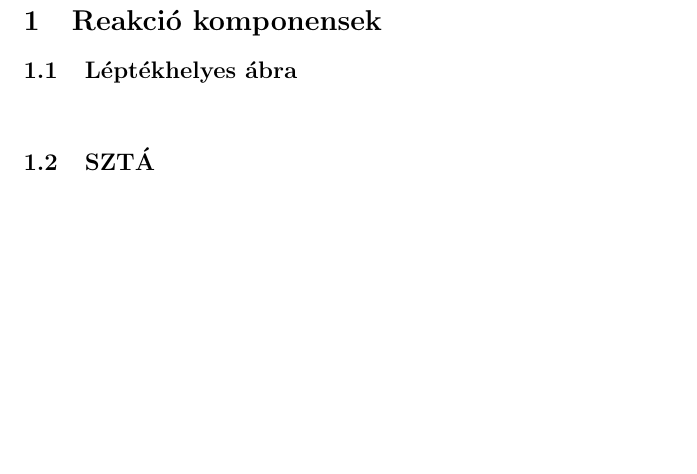
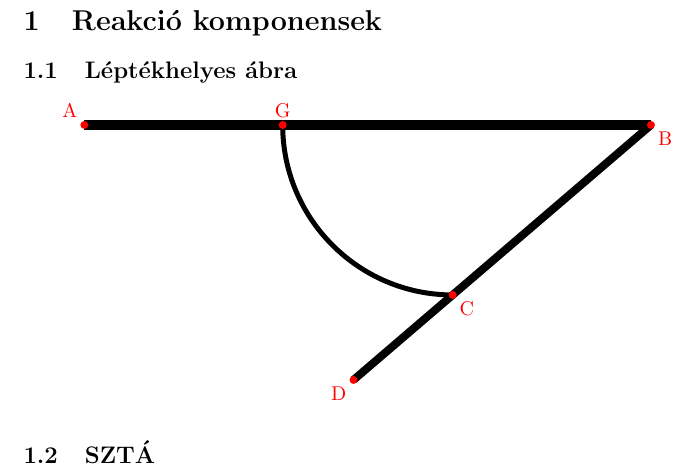
Before and after one commit to gergovari/szilhf1, a LaTeX document (main.tex, which reads reactions.tex): part of page 3 of 20, cut so that both start at the same text, the shorter picture padded with empty space. Compiled offline with pdfLaTeX.

Commit message:
feat: graphs

```diff
--- a/main.tex
+++ b/main.tex
@@ -4,6 +4,8 @@
 
 \usepackage{graphicx}
 \usepackage{tikz}
+\usetikzlibrary{calc}
+\usepackage{calc}
 
 \usepackage{pdfpages}
 
--- a/reactions.tex
+++ b/reactions.tex
@@ -2,8 +2,54 @@
 
 \subsection{Léptékhelyes ábra}
 
-\begin{tikzpicture}
-\end{tikzpicture}
+\pgfmathsetmacro\s{0.01}
+
+\pgfmathsetmacro\L{350}
+\pgfmathsetmacro\R{300}
+
+
+\pgfmathsetmacro\d{50}
+
+\pgfmathsetmacro\dones{5}
+\pgfmathsetmacro\ds{\d * .05}
+\pgfmathsetmacro\dthrees{4}
+
+\newcommand{\coords}{
+	\pgfmathsetmacro\Ls{\L * \s}
+	\pgfmathsetmacro\Rs{\R * \s}
+
+	\coordinate (A) at (0, 0);
+	\coordinate (B) at (2 * \Ls + \Rs, 0);
+	\coordinate (C) at (\Ls + \Rs, -\Rs);
+	\coordinate (D) at (\Ls + \Rs - 0.5 * \Ls, -1.5 * \Rs);
+	\coordinate (G) at (\Ls, 0);
+}
+\newcommand{\points}{
+	\fill[red] (A) circle (2pt) node[above left] {A};
+	\fill[red] (B) circle (2pt) node[below right] {B};
+	\fill[red] (C) circle (2pt) node[below right] {C};
+	\fill[red] (D) circle (2pt) node[below left] {D};
+	\fill[red] (G) circle (2pt) node[above] {G};
+}
+\newcommand{\structure}{
+	\draw[line width=\dones] (A) -- (B);
+	\draw[line width=\dthrees] (B) -- (D);
+
+	\draw[line width=\ds] (G) arc (0:90:-\Rs);
+}
+\newcommand{\sizes}{
+
+}
+
+\begin{center}
+	\begin{tikzpicture}
+		\coords
+
+		\structure
+		\sizes
+		\points
+	\end{tikzpicture}
+\end{center}
 
 \subsection{SZTÁ}
 
```
Also changed, not shown: main.pdf.
